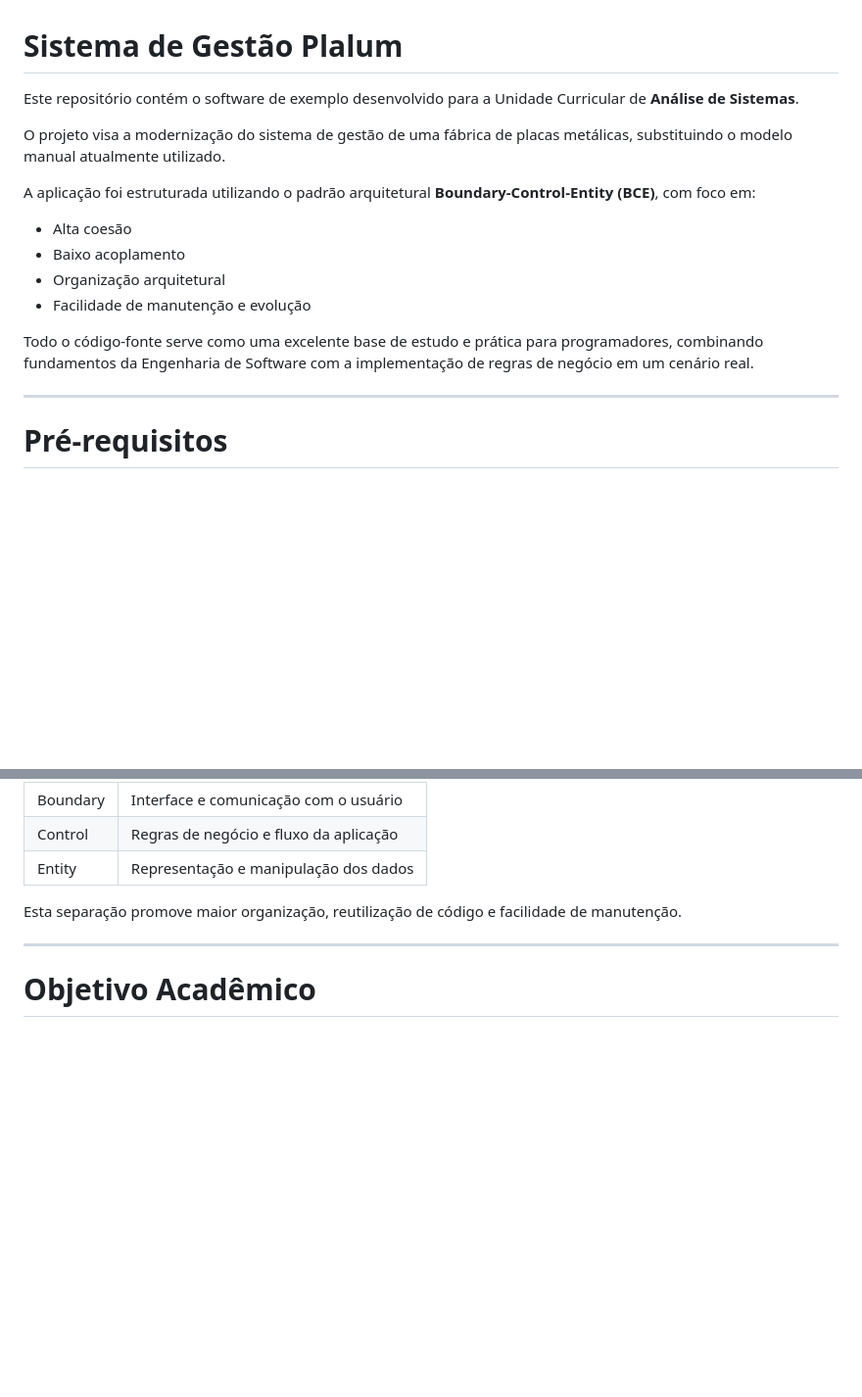
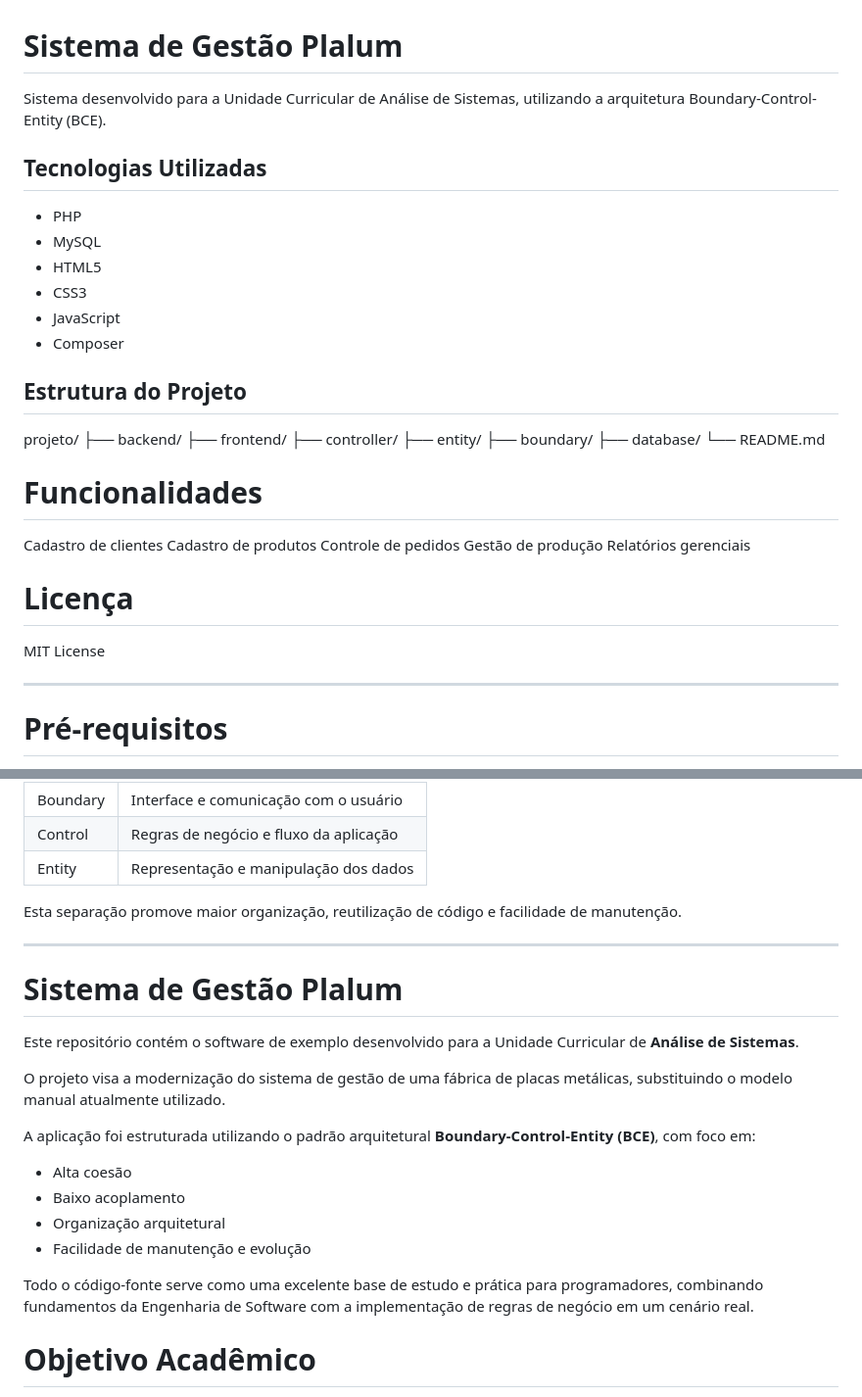
Before and after one commit to crguerber/plalum-fabrica-de-placas, a Markdown page: README.md, 2 parts joined by grey strips. Shown at 98% size. GitHub-like rendering; blank space fills up the shorter version.

```diff
--- a/README.md
+++ b/README.md
@@ -1,17 +1,38 @@
 # Sistema de Gestão Plalum
 
-Este repositório contém o software de exemplo desenvolvido para a Unidade Curricular de **Análise de Sistemas**.
+Sistema desenvolvido para a Unidade Curricular de Análise de Sistemas, utilizando a arquitetura Boundary-Control-Entity (BCE).
 
-O projeto visa a modernização do sistema de gestão de uma fábrica de placas metálicas, substituindo o modelo manual atualmente utilizado.
+## Tecnologias Utilizadas
 
-A aplicação foi estruturada utilizando o padrão arquitetural **Boundary-Control-Entity (BCE)**, com foco em:
+- PHP
+- MySQL
+- HTML5
+- CSS3
+- JavaScript
+- Composer
 
-* Alta coesão
-* Baixo acoplamento
-* Organização arquitetural
-* Facilidade de manutenção e evolução
+## Estrutura do Projeto
 
-Todo o código-fonte serve como uma excelente base de estudo e prática para programadores, combinando fundamentos da Engenharia de Software com a implementação de regras de negócio em um cenário real.
+projeto/
+├── backend/
+├── frontend/
+├── controller/
+├── entity/
+├── boundary/
+├── database/
+└── README.md
+
+# Funcionalidades
+
+Cadastro de clientes
+Cadastro de produtos
+Controle de pedidos
+Gestão de produção
+Relatórios gerenciais
+
+# Licença
+
+MIT License
 
 ---
 
@@ -126,6 +147,22 @@ Esta separação promove maior organização, reutilização de código e facili
 
 ---
 
+# Sistema de Gestão Plalum
+
+Este repositório contém o software de exemplo desenvolvido para a Unidade Curricular de **Análise de Sistemas**.
+
+O projeto visa a modernização do sistema de gestão de uma fábrica de placas metálicas, substituindo o modelo manual atualmente utilizado.
+
+A aplicação foi estruturada utilizando o padrão arquitetural **Boundary-Control-Entity (BCE)**, com foco em:
+
+* Alta coesão
+* Baixo acoplamento
+* Organização arquitetural
+* Facilidade de manutenção e evolução
+
+Todo o código-fonte serve como uma excelente base de estudo e prática para programadores, combinando fundamentos da Engenharia de Software com a implementação de regras de negócio em um cenário real.
+
+
 # Objetivo Acadêmico
 
 Este projeto foi desenvolvido com finalidade educacional, servindo como referência para:
```
